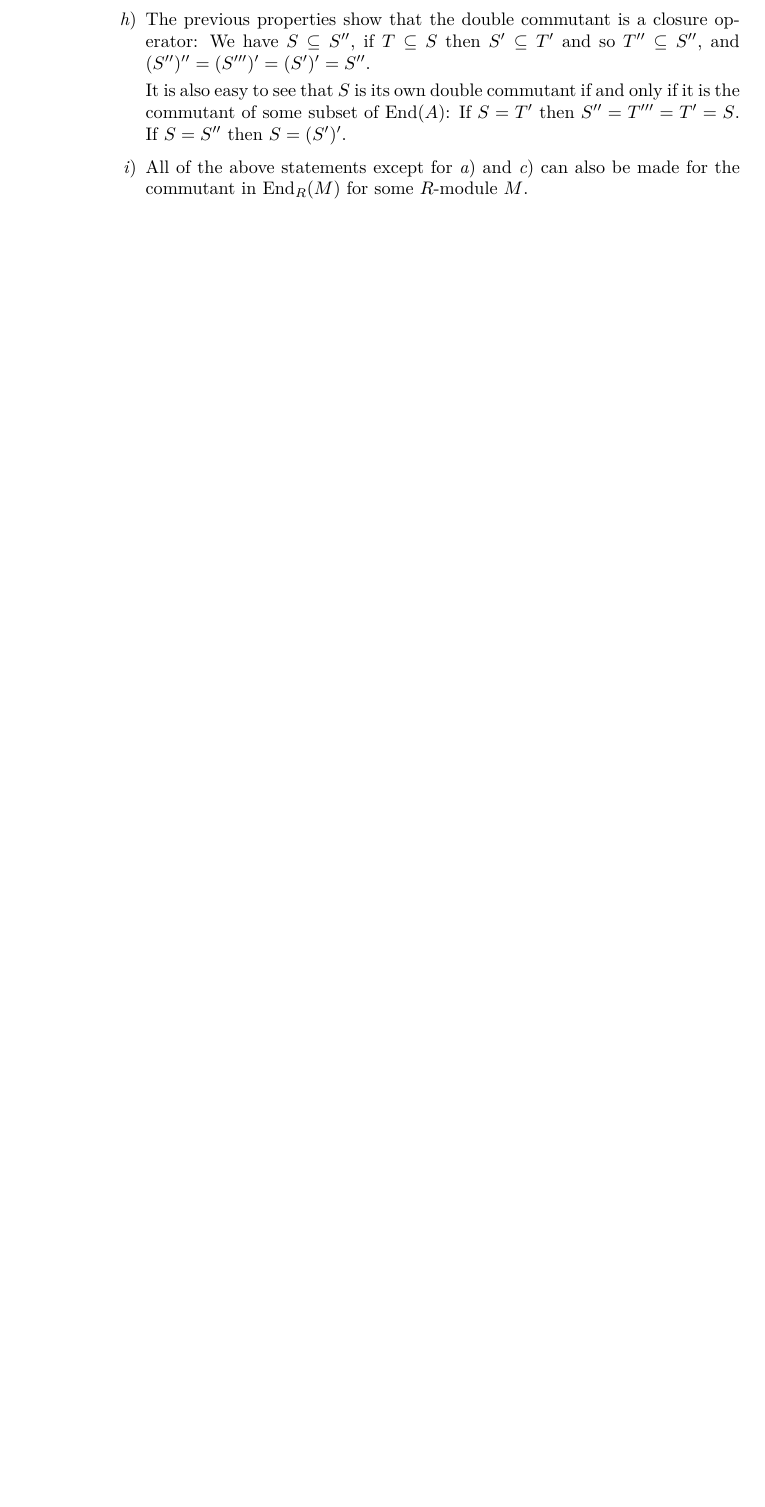
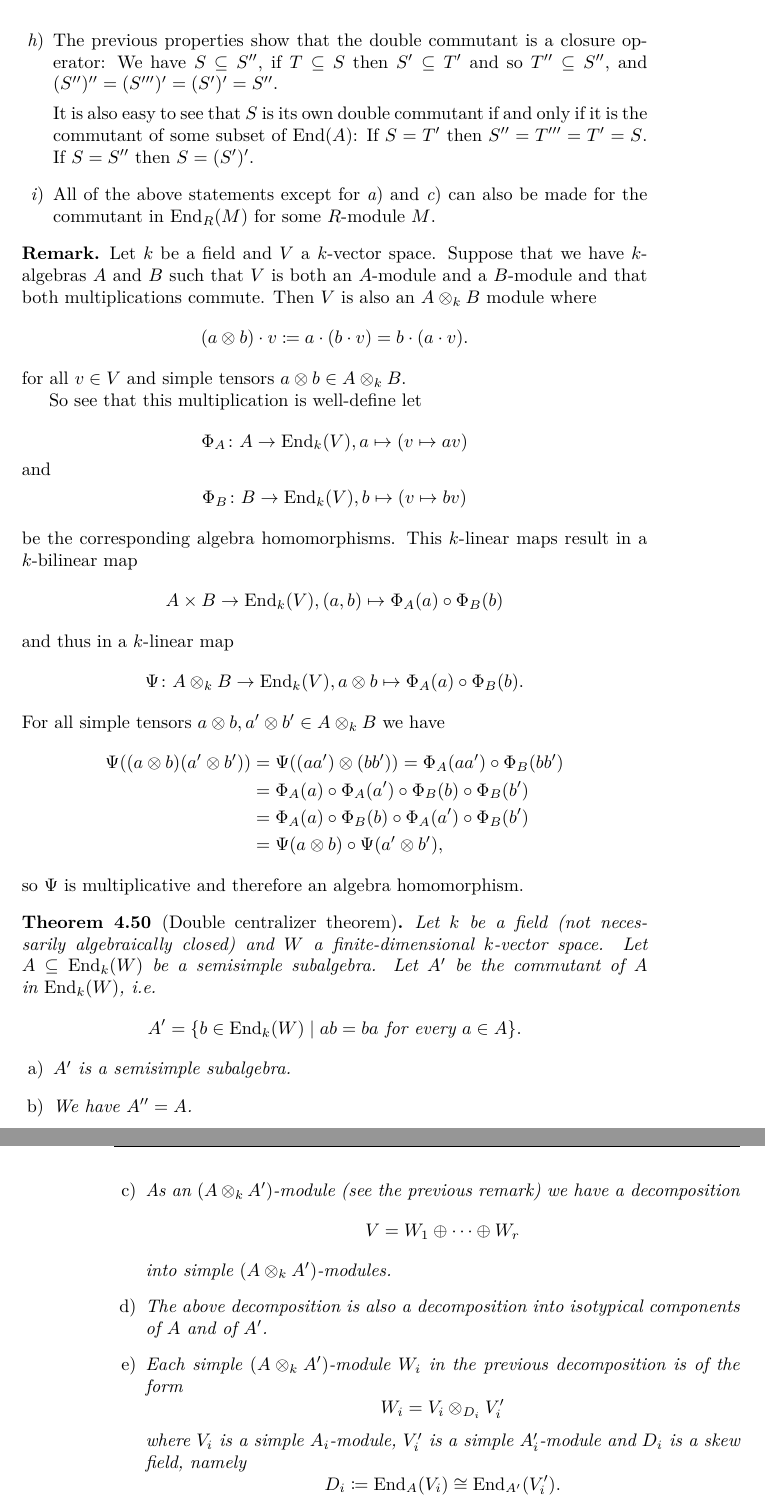
Before and after one commit to cionx/algebra-1-script-ss-14, a LaTeX thesis (master.tex, which reads chapter4.tex): part of page 109 of 120 before the commit and two parts of pages 110 and 111 of 122 after it, the two joined at a grey line, cut so that both start at the same text, the shorter picture padded with empty space. Compiled offline with XeLaTeX; TikZ figures are drawn from their code, not taken from saved files.

Commit message:
Formulierung des double centralizer theorems hinzugefügt.

```diff
--- a/chapter4.tex
+++ b/chapter4.tex
@@ -2220,3 +2220,69 @@ Let $e_1$, $e_2$ be the standard basis of $\C^2$. The usual action of $\GL_2(\C)
    All of the above statements except for \ref{enum: commutant z module} and \ref{enum: commutant module homomorphisms} can also be made for the commutant in $\End_R(M)$ for some $R$-module $M$.
  \end{enumerate}
 \end{rem}
+
+
+\begin{rem}
+ Let $k$ be a field and $V$ a $k$-vector space. Suppose that we have $k$-algebras $A$ and $B$ such that $V$ is both an $A$-module and a $B$-module and that both multiplications commute. Then $V$ is also an $A \otimes_k B$ module where
+ \[
+  (a \otimes b) \cdot v \coloneqq a \cdot (b \cdot v) = b \cdot (a \cdot v).
+ \]
+ for all $v \in V$ and simple tensors $a \otimes b \in A \otimes_k B$.
+
+ So see that this multiplication is well-define let
+ \begin{gather*}
+  \Phi_A \colon A \to \End_k(V), a \mapsto (v \mapsto av)
+ \shortintertext{and}
+  \Phi_B \colon B \to \End_k(V), b \mapsto (v \mapsto bv)
+ \end{gather*}
+ be the corresponding algebra homomorphisms. This $k$-linear maps result in a $k$-bilinear map
+ \[
+  A \times B \to \End_k(V), (a,b) \mapsto \Phi_A(a) \circ \Phi_B(b)
+ \]
+ and thus in a $k$-linear map
+ \[
+  \Psi \colon A \otimes_k B \to \End_k(V), a \otimes b \mapsto \Phi_A(a) \circ \Phi_B(b).
+ \]
+ For all simple tensors $a \otimes b, a' \otimes b' \in A \otimes_k B$ we have
+ \begin{align*}
+  \Psi((a \otimes b) (a' \otimes b'))
+  &= \Psi((aa') \otimes (bb'))
+  = \Phi_A(aa') \circ \Phi_B(bb') \\
+  &= \Phi_A(a) \circ \Phi_A(a') \circ \Phi_B(b) \circ \Phi_B(b') \\
+  &= \Phi_A(a) \circ \Phi_B(b) \circ \Phi_A(a') \circ \Phi_B(b') \\
+  &= \Psi(a \otimes b) \circ \Psi(a' \otimes b'),
+ \end{align*}
+ so $\Psi$ is multiplicative and therefore an algebra homomorphism.
+\end{rem}
+
+
+
+\begin{thrm}[Double centralizer theorem]
+ Let $k$ be a field (not necessarily algebraically closed) and $W$ a finite-dimensional $k$-vector space. Let $A \subseteq \End_k(W)$ be a semisimple subalgebra. Let $A'$ be the commutant of $A$ in $\End_k(W)$, i.e.\
+ \[
+  A' = \{b \in \End_k(W) \mid ab = ba \text{ for every } a \in A\}.
+ \]
+ \begin{enumerate}[label=\emph{\alph*)},leftmargin=*]
+  \item
+   $A'$ is a semisimple subalgebra.
+  \item
+   We have $A'' = A$.
+  \item
+   As an $(A \otimes_k A')$-module (see the previous remark) we have a decomposition
+   \[
+    V = W_1 \oplus \dotsb \oplus W_r
+   \]
+   into simple $(A \otimes_k A')$-modules.
+  \item
+   The above decomposition is also a decomposition into isotypical components of $A$ and of $A'$.
+  \item
+   Each simple $(A \otimes_k A')$-module $W_i$ in the previous decomposition is of the form
+   \[
+    W_i = V_i \otimes_{D_i} V'_i
+   \]
+   where $V_i$ is a simple $A_i$-module, $V'_i$ is a simple $A'_i$-module and $D_i$ is a skew field, namely
+   \[
+    D_i \coloneqq \End_A(V_i) \cong \End_{A'}(V'_i).
+   \]
+ \end{enumerate}
+\end{thrm}
```
